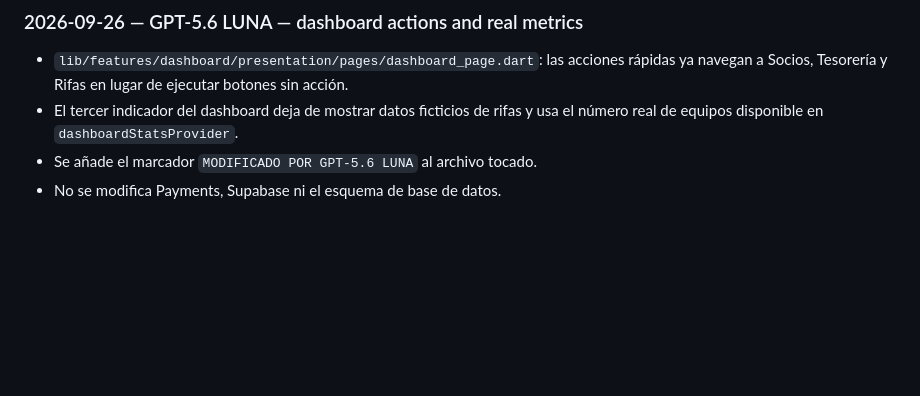
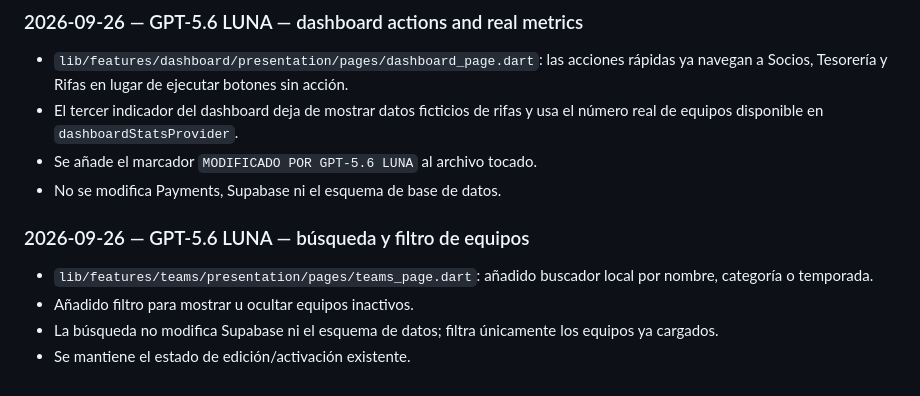
Before and after one commit to diezparaiso/gestion_clubes, a Markdown page: AI_CHANGELOG.md, the part around the change. Drawn GitHub-style; blank space fills up the shorter version.

Commit message:
Documenta búsqueda y filtro de equipos

```diff
--- a/AI_CHANGELOG.md
+++ b/AI_CHANGELOG.md
@@ -266,3 +266,10 @@ This file is the permanent handoff log between AI assistants working on this rep
 - El tercer indicador del dashboard deja de mostrar datos ficticios de rifas y usa el número real de equipos disponible en `dashboardStatsProvider`.
 - Se añade el marcador `MODIFICADO POR GPT-5.6 LUNA` al archivo tocado.
 - No se modifica Payments, Supabase ni el esquema de base de datos.
+
+
+### 2026-09-26 — GPT-5.6 LUNA — búsqueda y filtro de equipos
+- `lib/features/teams/presentation/pages/teams_page.dart`: añadido buscador local por nombre, categoría o temporada.
+- Añadido filtro para mostrar u ocultar equipos inactivos.
+- La búsqueda no modifica Supabase ni el esquema de datos; filtra únicamente los equipos ya cargados.
+- Se mantiene el estado de edición/activación existente.
```
